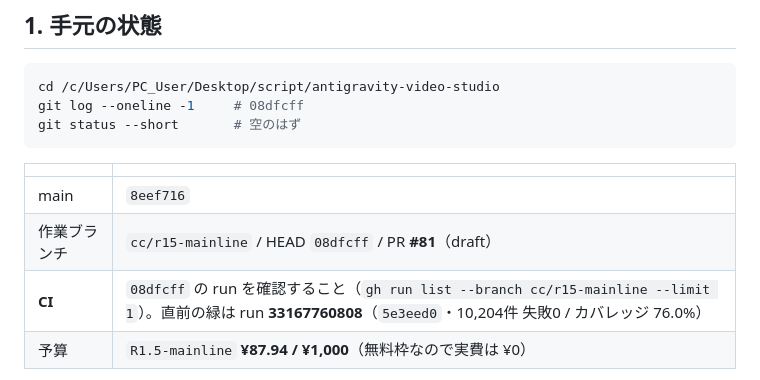
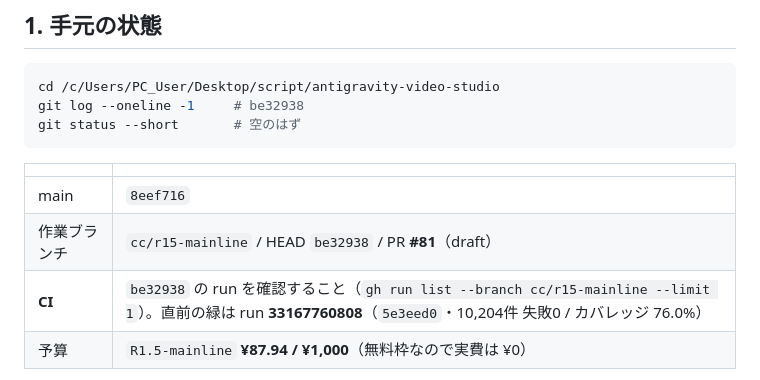
Before and after one commit to kitahara-6355/antigravity-video-studio, a Markdown page: docs/HANDOVER_20260829.md, the part around the change. Rendered like a GitHub page.

Commit message:
docs: 引継ぎの HEAD を be32938 に更新する
Co-Authored-By: Claude Opus 5 <noreply@anthropic.com>

````diff
--- a/docs/HANDOVER_20260829.md
+++ b/docs/HANDOVER_20260829.md
@@ -15,15 +15,15 @@
 
 ```bash
 cd /c/Users/PC_User/Desktop/script/antigravity-video-studio
-git log --oneline -1     # 08dfcff
+git log --oneline -1     # be32938
 git status --short       # 空のはず
 ```
 
 | | |
 |---|---|
 | main | `8eef716` |
-| 作業ブランチ | `cc/r15-mainline` / HEAD `08dfcff` / PR **#81**（draft）|
-| **CI** | `08dfcff` の run を確認すること（`gh run list --branch cc/r15-mainline --limit 1`）。直前の緑は run **33167760808**（`5e3eed0`・10,204件 失敗0 / カバレッジ 76.0%）|
+| 作業ブランチ | `cc/r15-mainline` / HEAD `be32938` / PR **#81**（draft）|
+| **CI** | `be32938` の run を確認すること（`gh run list --branch cc/r15-mainline --limit 1`）。直前の緑は run **33167760808**（`5e3eed0`・10,204件 失敗0 / カバレッジ 76.0%）|
 | 予算 | `R1.5-mainline` **¥87.94 / ¥1,000**（無料枠なので実費は ¥0）|
 
 - **`backend/.env` に実キー。触らない・読まない**
````
